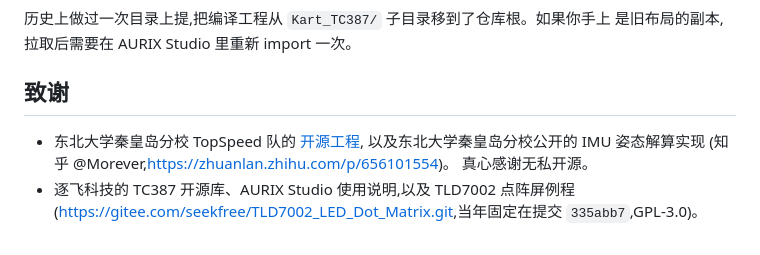
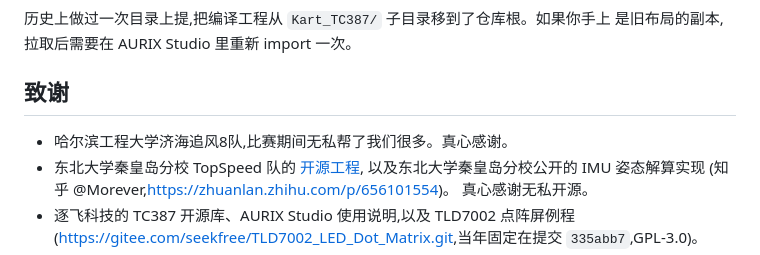
Before and after one commit to Yusei-YK/Polaris-Kart-TC387, a Markdown page: README.md, the part around the change. GitHub-like rendering.

Commit message:
docs:致谢加上哈尔滨工程大学济海追风8队

```diff
--- a/README.md
+++ b/README.md
@@ -198,6 +198,7 @@ Polaris-Kart-TC387/
 
 ## 致谢
 
+- 哈尔滨工程大学济海追风8队,比赛期间无私帮了我们很多。真心感谢。
 - 东北大学秦皇岛分校 TopSpeed 队的
   [开源工程](https://github.com/Ryan-5853/NEUQ_TopSpeed_CrossCountry_TC377),
   以及东北大学秦皇岛分校公开的 IMU 姿态解算实现
```
